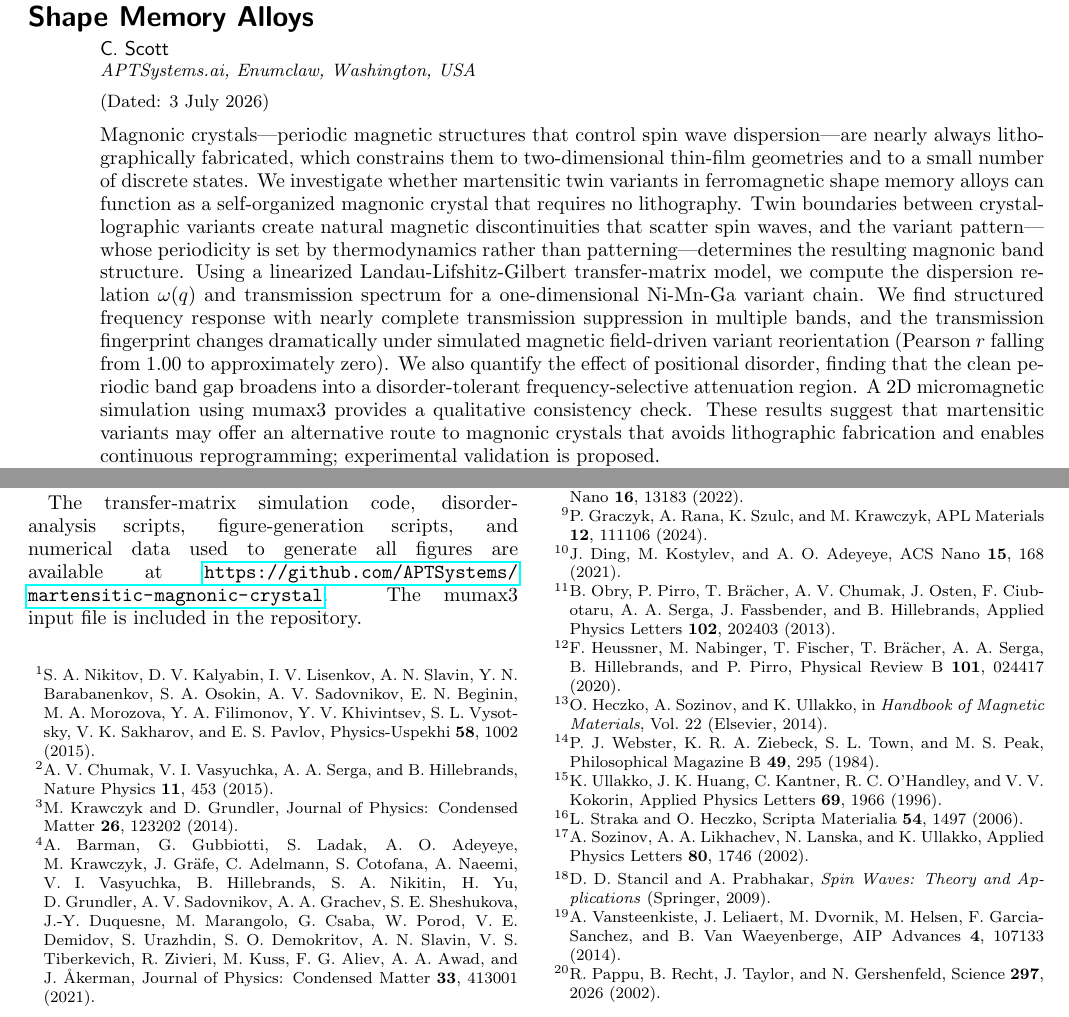
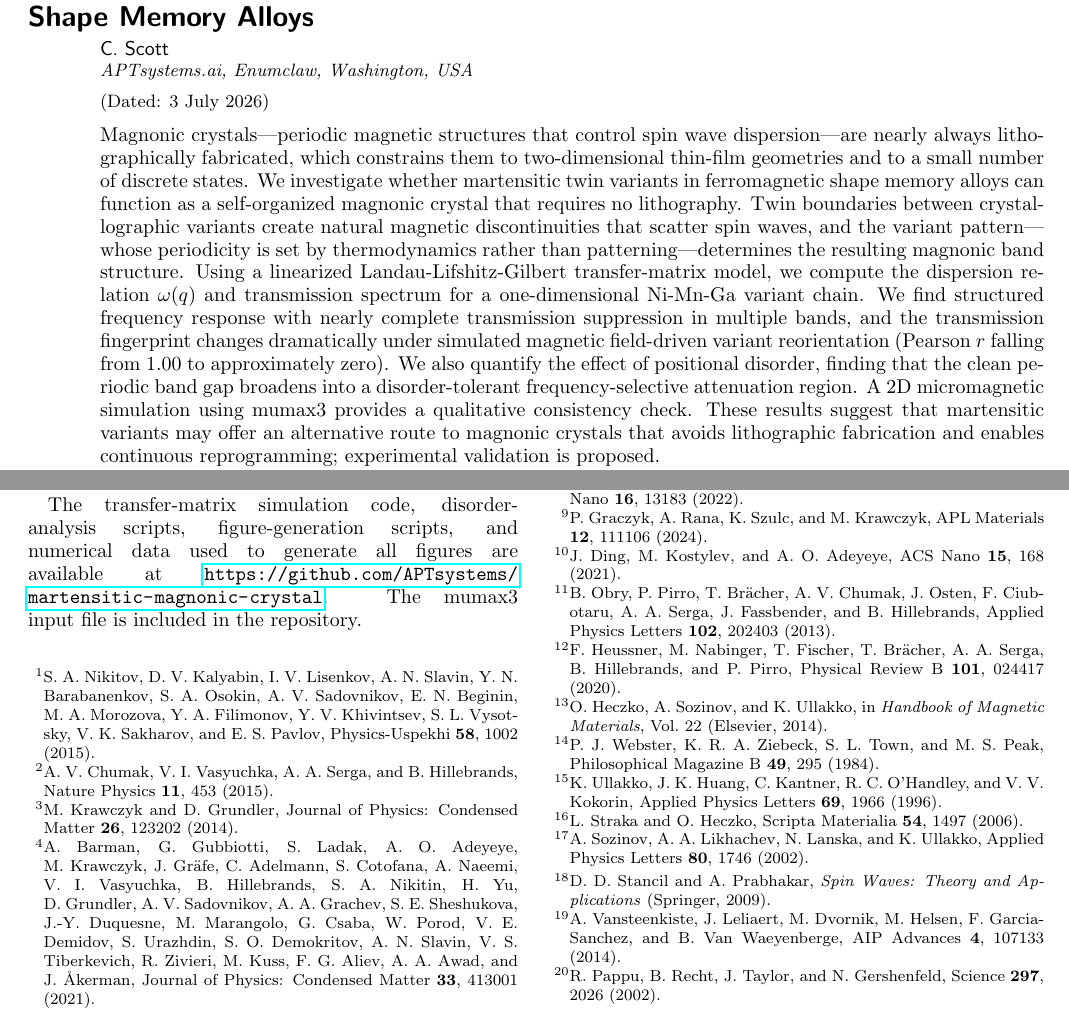
Before and after one commit to APTSystems/martensitic-magnonic-crystal, a LaTeX paper (papers/direction-4-martensitic-magnonic-crystal.tex): two parts of pages 1 and 6 of 6, joined at a grey line, cut so that both start at the same text. Compiled offline with pdfLaTeX.

Commit message:
Fix company name casing: APTsystems.ai (only APT capitalized)

```diff
--- a/papers/direction-4-martensitic-magnonic-crystal.tex
+++ b/papers/direction-4-martensitic-magnonic-crystal.tex
@@ -11,7 +11,7 @@
 \title{Toward Self-Organized Magnonic Crystals in Ferromagnetic\\Shape Memory Alloys}
 
 \author{C.~Scott}
-\affiliation{APTSystems.ai, Enumclaw, Washington, USA}
+\affiliation{APTsystems.ai, Enumclaw, Washington, USA}
 
 \date{\today}
 
@@ -243,7 +243,7 @@ The author has no conflicts to disclose.
 C.~Scott: Conceptualization (lead); Investigation (lead); Methodology (lead); Software (lead); Writing---original draft (lead); Writing---review \& editing (lead).
 
 \section*{Data Availability}
-The transfer-matrix simulation code, disorder-analysis scripts, figure-generation scripts, and numerical data used to generate all figures are available at \url{https://github.com/APTSystems/martensitic-magnonic-crystal}. The mumax3 input file is included in the repository.
+The transfer-matrix simulation code, disorder-analysis scripts, figure-generation scripts, and numerical data used to generate all figures are available at \url{https://github.com/APTsystems/martensitic-magnonic-crystal}. The mumax3 input file is included in the repository.
 
 \bibliographystyle{apsrev4-2}
 \bibliography{direction-4-martensitic-magnonic-crystal}
```
Also changed, not shown: papers/cover-letter.tex (+1 -1 lines).
